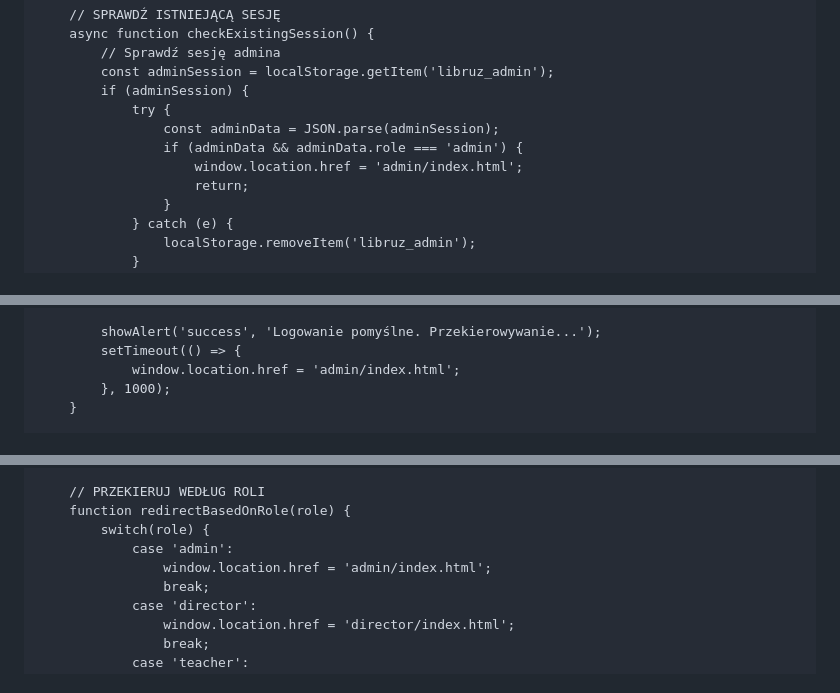
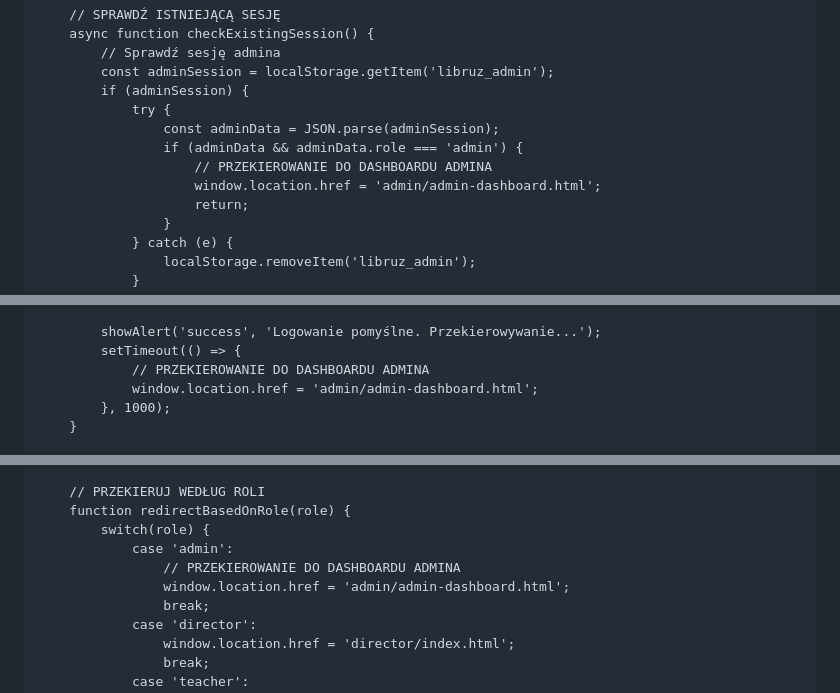
Before and after one commit to libruz/libruz.github.io, a Markdown page: README.md, 3 parts joined by grey strips. GitHub-like rendering.

```diff
--- a/README.md
+++ b/README.md
@@ -518,7 +513,8 @@
                 try {
                     const adminData = JSON.parse(adminSession);
                     if (adminData && adminData.role === 'admin') {
-                        window.location.href = 'admin/index.html';
+                        // PRZEKIEROWANIE DO DASHBOARDU ADMINA
+                        window.location.href = 'admin/admin-dashboard.html';
                         return;
                     }
                 } catch (e) {
@@ -647,7 +643,8 @@
 
             showAlert('success', 'Logowanie pomyślne. Przekierowywanie...');
             setTimeout(() => {
-                window.location.href = 'admin/index.html';
+                // PRZEKIEROWANIE DO DASHBOARDU ADMINA
+                window.location.href = 'admin/admin-dashboard.html';
             }, 1000);
         }
 
@@ -782,7 +779,8 @@
         function redirectBasedOnRole(role) {
             switch(role) {
                 case 'admin':
-                    window.location.href = 'admin/index.html';
+                    // PRZEKIEROWANIE DO DASHBOARDU ADMINA
+                    window.location.href = 'admin/admin-dashboard.html';
                     break;
                 case 'director':
                     window.location.href = 'director/index.html';
```
Also changed, not shown: other parts of README.md (+0 -5 lines).
